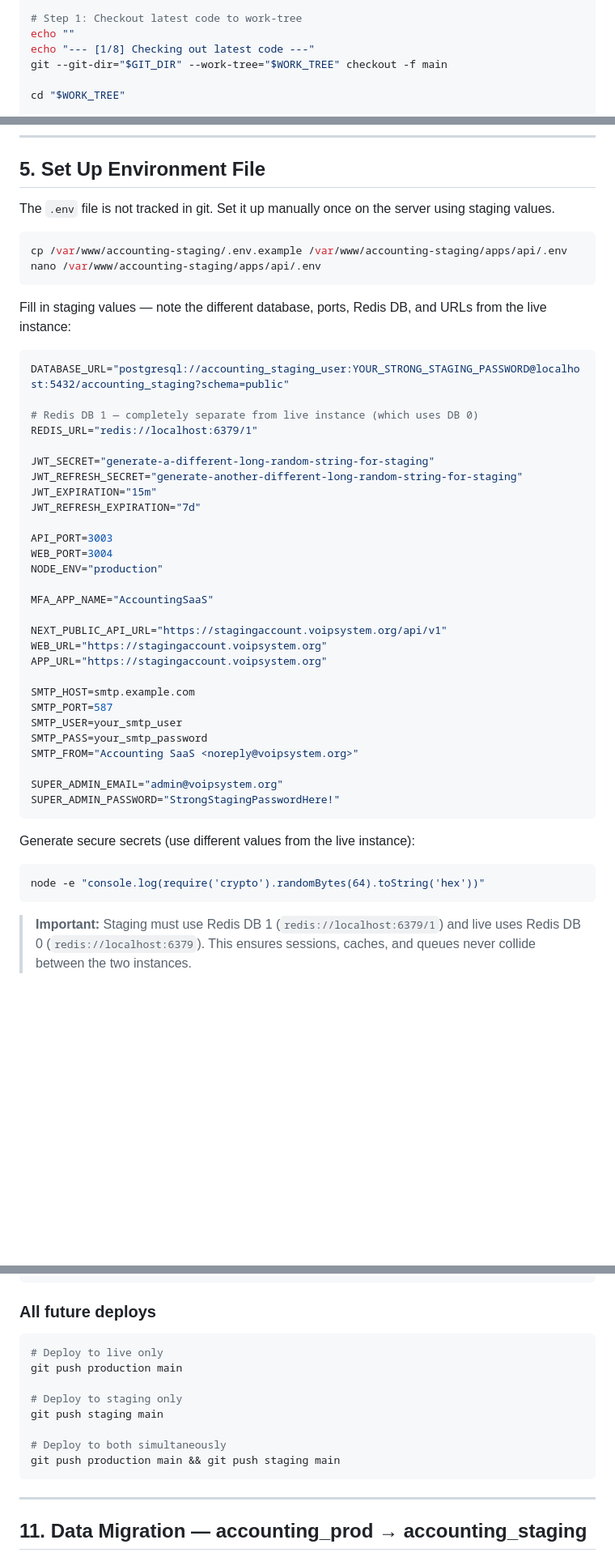
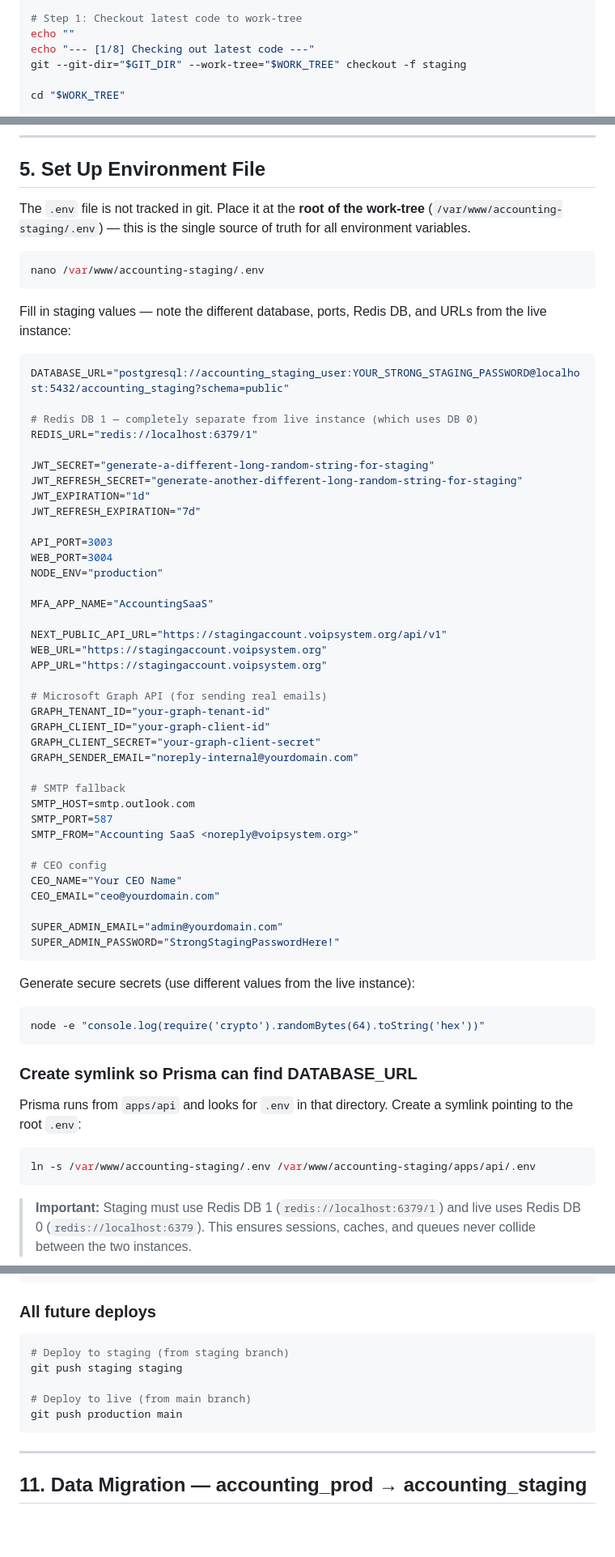
Before and after one commit to tahirasadaf330/Accounting-Software, a Markdown page: STAGING-AUTO-DEPLOYMENT.md, 3 parts joined by grey strips. Shown at 81% size. GitHub-like rendering; blank space fills up the shorter version.

Commit message:
docs: update staging deployment guide with branching workflow and root env setup

````diff
--- a/STAGING-AUTO-DEPLOYMENT.md
+++ b/STAGING-AUTO-DEPLOYMENT.md
@@ -127,7 +145,7 @@ echo "========================================"
 # Step 1: Checkout latest code to work-tree
 echo ""
 echo "--- [1/8] Checking out latest code ---"
-git --git-dir="$GIT_DIR" --work-tree="$WORK_TREE" checkout -f main
+git --git-dir="$GIT_DIR" --work-tree="$WORK_TREE" checkout -f staging
 
 cd "$WORK_TREE"
 
@@ -185,11 +203,10 @@ chmod +x /home/deploy/repos/accounting-staging.git/hooks/post-receive
 
 ## 5. Set Up Environment File
 
-The `.env` file is not tracked in git. Set it up manually once on the server using staging values.
+The `.env` file is not tracked in git. Place it at the **root of the work-tree** (`/var/www/accounting-staging/.env`) — this is the single source of truth for all environment variables.
 
 ```bash
-cp /var/www/accounting-staging/.env.example /var/www/accounting-staging/apps/api/.env
-nano /var/www/accounting-staging/apps/api/.env
+nano /var/www/accounting-staging/.env
 ```
 
 Fill in staging values — note the different database, ports, Redis DB, and URLs from the live instance:
@@ -202,7 +219,7 @@ REDIS_URL="redis://localhost:6379/1"
 
 JWT_SECRET="generate-a-different-long-random-string-for-staging"
 JWT_REFRESH_SECRET="generate-another-different-long-random-string-for-staging"
-JWT_EXPIRATION="15m"
+JWT_EXPIRATION="1d"
 JWT_REFRESH_EXPIRATION="7d"
 
 API_PORT=3003
@@ -215,13 +232,22 @@ NEXT_PUBLIC_API_URL="https://stagingaccount.voipsystem.org/api/v1"
 WEB_URL="https://stagingaccount.voipsystem.org"
 APP_URL="https://stagingaccount.voipsystem.org"
 
-SMTP_HOST=smtp.example.com
+# Microsoft Graph API (for sending real emails)
+GRAPH_TENANT_ID="your-graph-tenant-id"
+GRAPH_CLIENT_ID="your-graph-client-id"
+GRAPH_CLIENT_SECRET="your-graph-client-secret"
+GRAPH_SENDER_EMAIL="noreply-internal@yourdomain.com"
+
+# SMTP fallback
+SMTP_HOST=smtp.outlook.com
 SMTP_PORT=587
-SMTP_USER=your_smtp_user
-SMTP_PASS=your_smtp_password
 SMTP_FROM="Accounting SaaS <noreply@voipsystem.org>"
 
-SUPER_ADMIN_EMAIL="admin@voipsystem.org"
+# CEO config
+CEO_NAME="Your CEO Name"
+CEO_EMAIL="ceo@yourdomain.com"
+
+SUPER_ADMIN_EMAIL="admin@yourdomain.com"
 SUPER_ADMIN_PASSWORD="StrongStagingPasswordHere!"
 ```
 
@@ -229,6 +255,14 @@ Generate secure secrets (use different values from the live instance):
 
 ```bash
 node -e "console.log(require('crypto').randomBytes(64).toString('hex'))"
+```
+
+### Create symlink so Prisma can find DATABASE_URL
+
+Prisma runs from `apps/api` and looks for `.env` in that directory. Create a symlink pointing to the root `.env`:
+
+```bash
+ln -s /var/www/accounting-staging/.env /var/www/accounting-staging/apps/api/.env
 ```
 
 > **Important:** Staging must use Redis DB 1 (`redis://localhost:6379/1`) and live uses Redis DB 0 (`redis://localhost:6379`). This ensures sessions, caches, and queues never collide between the two instances.
@@ -487,14 +515,11 @@ You will see the hook output in your terminal:
 ### All future deploys
 
 ```bash
-# Deploy to live only
+# Deploy to staging (from staging branch)
+git push staging staging
+
+# Deploy to live (from main branch)
 git push production main
-
-# Deploy to staging only
-git push staging main
-
-# Deploy to both simultaneously
-git push production main && git push staging main
 ```
 
 ---
````
Also changed, not shown: other parts of STAGING-AUTO-DEPLOYMENT.md (+28 -16 lines).
